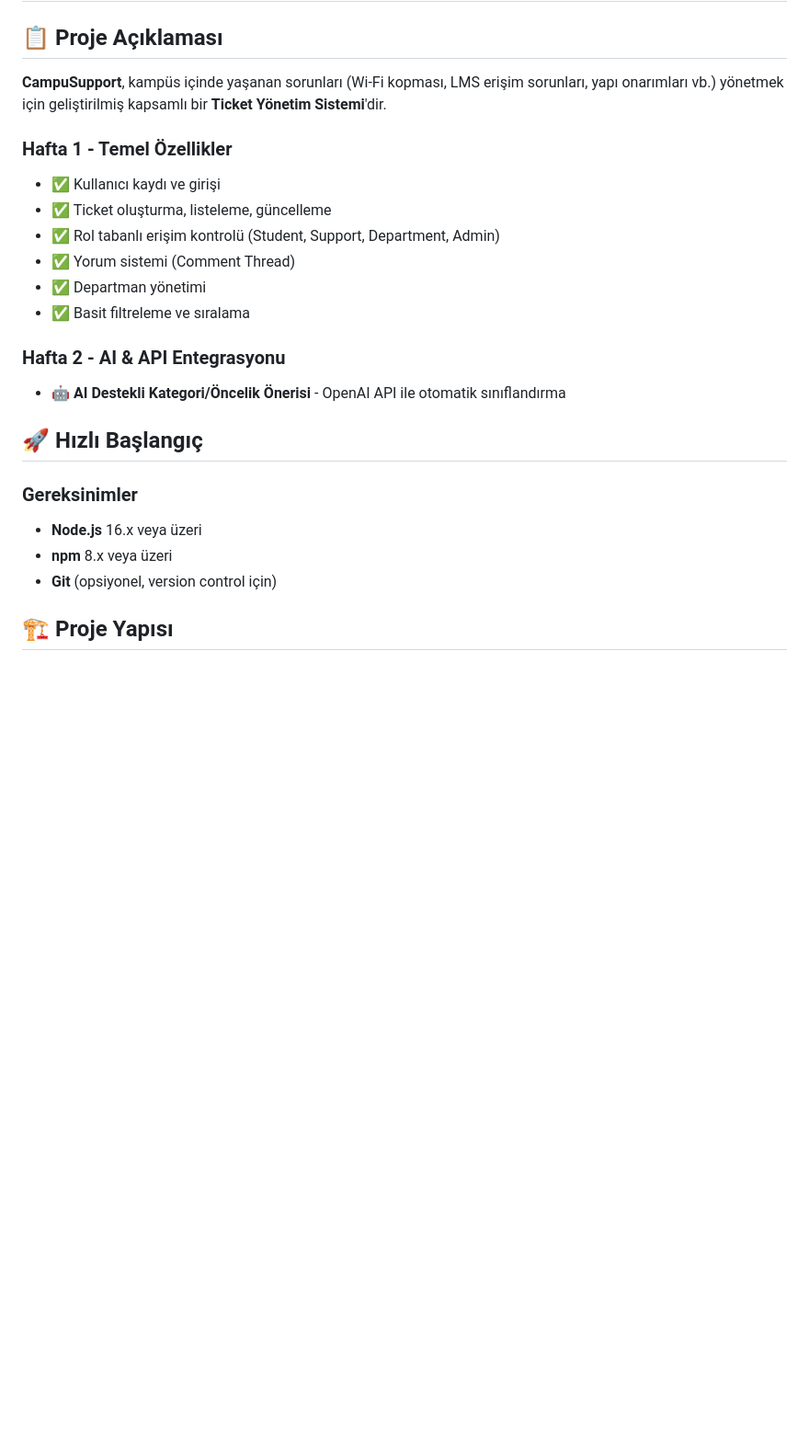
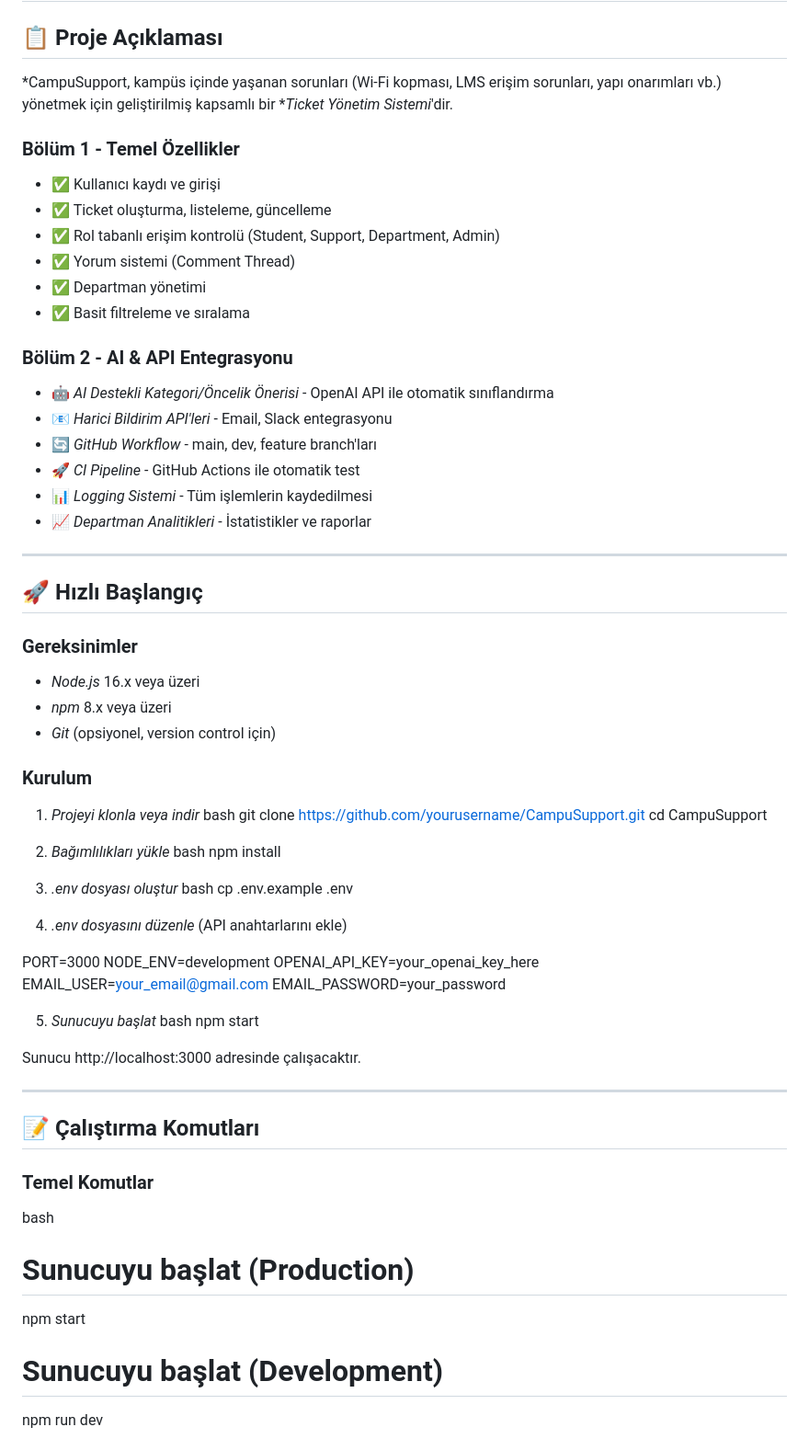
Before and after one commit to semanuryldrm/CodeNight_Projesi, a Markdown page: README.md, the part around one of its changes. Shown at 92% size. Drawn GitHub-style; blank space fills up the shorter version.

Commit message:
Revise README structure and correct headings
Updated project sections, corrected headings, and improved formatting in the README.

````diff
--- a/README.md
+++ b/README.md
@@ -2,9 +2,9 @@
 
 ## 📋 Proje Açıklaması
 
-**CampuSupport**, kampüs içinde yaşanan sorunları (Wi-Fi kopması, LMS erişim sorunları, yapı onarımları vb.) yönetmek için geliştirilmiş kapsamlı bir **Ticket Yönetim Sistemi**'dir.
+*CampuSupport, kampüs içinde yaşanan sorunları (Wi-Fi kopması, LMS erişim sorunları, yapı onarımları vb.) yönetmek için geliştirilmiş kapsamlı bir **Ticket Yönetim Sistemi*'dir.
 
-### Hafta 1 - Temel Özellikler
+### Bölüm 1 - Temel Özellikler
 - ✅ Kullanıcı kaydı ve girişi
 - ✅ Ticket oluşturma, listeleme, güncelleme
 - ✅ Rol tabanlı erişim kontrolü (Student, Support, Department, Admin)
@@ -12,16 +12,67 @@
 - ✅ Departman yönetimi
 - ✅ Basit filtreleme ve sıralama
 
-### Hafta 2 - AI & API Entegrasyonu
-- 🤖 **AI Destekli Kategori/Öncelik Önerisi** - OpenAI API ile otomatik sınıflandırma
+### Bölüm 2 - AI & API Entegrasyonu
+- 🤖 *AI Destekli Kategori/Öncelik Önerisi* - OpenAI API ile otomatik sınıflandırma
+- 📧 *Harici Bildirim API'leri* - Email, Slack entegrasyonu
+- 🔄 *GitHub Workflow* - main, dev, feature branch'ları
+- 🚀 *CI Pipeline* - GitHub Actions ile otomatik test
+- 📊 *Logging Sistemi* - Tüm işlemlerin kaydedilmesi
+- 📈 *Departman Analitikleri* - İstatistikler ve raporlar
+
+---
 
 ## 🚀 Hızlı Başlangıç
 
 ### Gereksinimler
-- **Node.js** 16.x veya üzeri
-- **npm** 8.x veya üzeri
-- **Git** (opsiyonel, version control için)
+- *Node.js* 16.x veya üzeri
+- *npm* 8.x veya üzeri
+- *Git* (opsiyonel, version control için)
 
-## 🏗️ Proje Yapısı
+### Kurulum
 
-```
+1. *Projeyi klonla veya indir*
+bash
+git clone https://github.com/yourusername/CampuSupport.git
+cd CampuSupport
+
+
+2. *Bağımlılıkları yükle*
+bash
+npm install
+
+
+3. *.env dosyası oluştur*
+bash
+cp .env.example .env
+
+
+4. *.env dosyasını düzenle* (API anahtarlarını ekle)
+
+PORT=3000
+NODE_ENV=development
+OPENAI_API_KEY=your_openai_key_here
+EMAIL_USER=your_email@gmail.com
+EMAIL_PASSWORD=your_password
+
+
+5. *Sunucuyu başlat*
+bash
+npm start
+
+
+Sunucu http://localhost:3000 adresinde çalışacaktır.
+
+---
+
+## 📝 Çalıştırma Komutları
+
+### Temel Komutlar
+
+bash
+# Sunucuyu başlat (Production)
+npm start
+
+# Sunucuyu başlat (Development)
+npm run dev
+
````
Also changed, not shown: other parts of README.md (+148 -59 lines).
